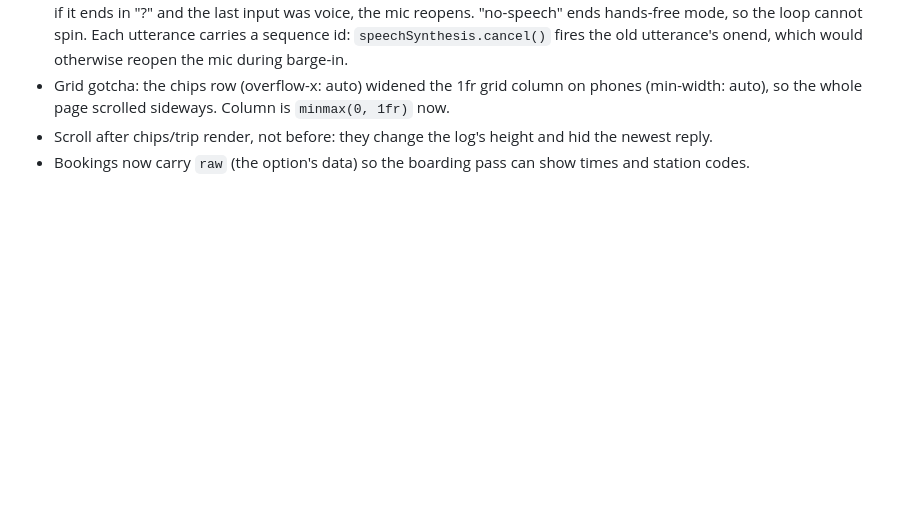
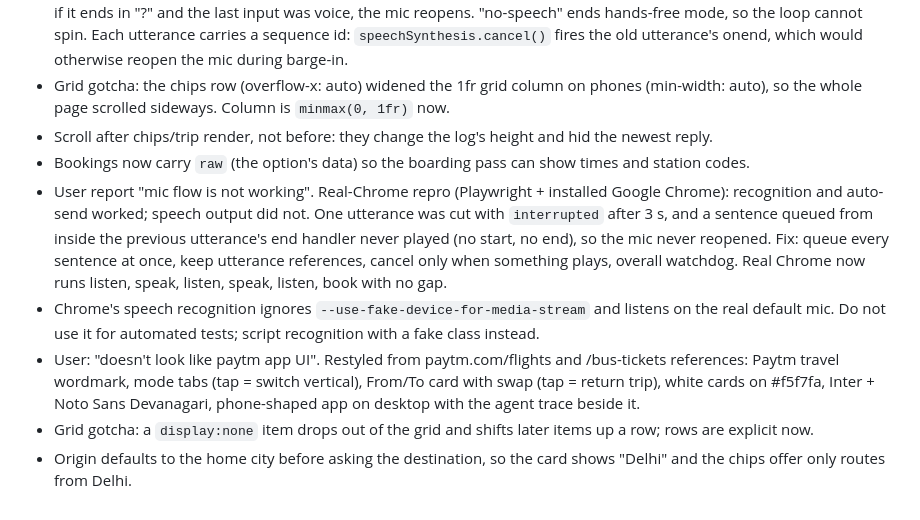
Before and after one commit to namangoyal3/Paytm---Bolo-Booking, a Markdown page: implementation-notes.md, the part around the change. Rendered like a GitHub page; blank space fills up the shorter version.

```diff
--- a/implementation-notes.md
+++ b/implementation-notes.md
@@ -43,3 +43,16 @@ Live build log. Deviations, edge cases and non-obvious decisions only.
   whole page scrolled sideways. Column is `minmax(0, 1fr)` now.
 - Scroll after chips/trip render, not before: they change the log's height and hid the newest reply.
 - Bookings now carry `raw` (the option's data) so the boarding pass can show times and station codes.
+- User report "mic flow is not working". Real-Chrome repro (Playwright + installed Google Chrome): recognition and
+  auto-send worked; speech output did not. One utterance was cut with `interrupted` after 3 s, and a sentence
+  queued from inside the previous utterance's end handler never played (no start, no end), so the mic never
+  reopened. Fix: queue every sentence at once, keep utterance references, cancel only when something plays,
+  overall watchdog. Real Chrome now runs listen, speak, listen, speak, listen, book with no gap.
+- Chrome's speech recognition ignores `--use-fake-device-for-media-stream` and listens on the real default mic.
+  Do not use it for automated tests; script recognition with a fake class instead.
+- User: "doesn't look like paytm app UI". Restyled from paytm.com/flights and /bus-tickets references: Paytm travel
+  wordmark, mode tabs (tap = switch vertical), From/To card with swap (tap = return trip), white cards on #f5f7fa,
+  Inter + Noto Sans Devanagari, phone-shaped app on desktop with the agent trace beside it.
+- Grid gotcha: a `display:none` item drops out of the grid and shifts later items up a row; rows are explicit now.
+- Origin defaults to the home city before asking the destination, so the card shows "Delhi" and the chips offer
+  only routes from Delhi.
```
Also changed, not shown: README.md (+1 -1 lines), docs/screenshot.png, 6 other files.
